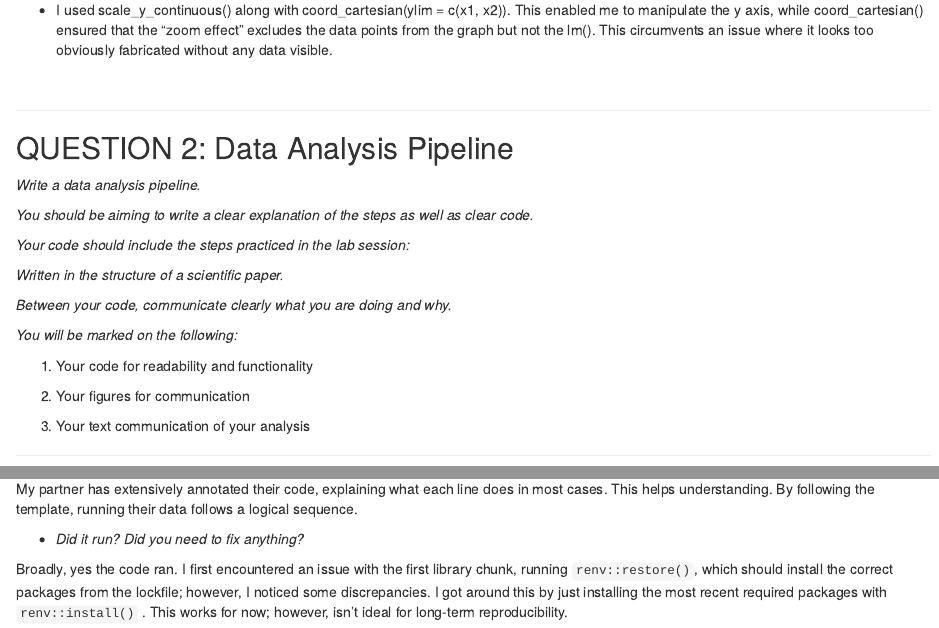
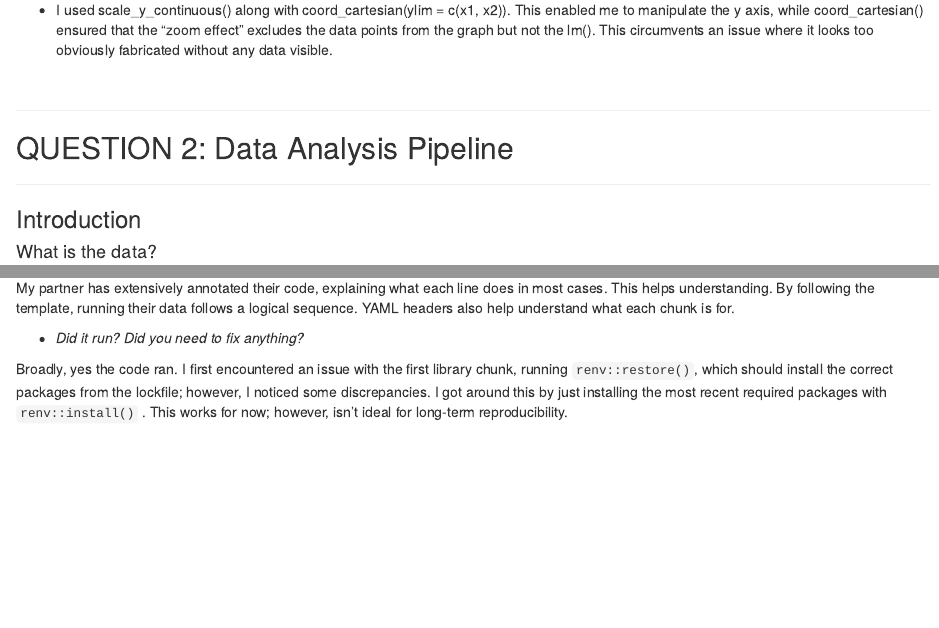
Before and after one commit to Anonymous-Exam-User/Palmer_Penguin_GitHub, an R Markdown document (Homework_Sumbission.Rmd): the page in a window 1100 px wide, from 1040 px down, and a second part further down, joined at a grey line. Rendered offline with R 4.5, knitr and Pandoc, with nearby package versions; some code elsewhere in the file could not run offline.

Commit message:
Small general improvements

```diff
--- a/Homework_Sumbission.Rmd
+++ b/Homework_Sumbission.Rmd
@@ -2,6 +2,7 @@
 title: "Homework Sumbission"
 output:
   html_document: default
+  word_document: default
   pdf_document: default
 date: "2024-11-08"
 ---
@@ -111,24 +114,6 @@ Points of deception:
 ------------------------------------------------------------------------
 
 ## QUESTION 2: Data Analysis Pipeline
-
-*Write a data analysis pipeline.*
-
-*You should be aiming to write a clear explanation of the steps as well as clear code.*
-
-*Your code should include the steps practiced in the lab session:*
-
-*Written in the structure of a scientific paper.*
-
-*Between your code, communicate clearly what you are doing and why.*
-
-*You will be marked on the following:*
-
-1.  Your code for readability and functionality
-
-2.  Your figures for communication
-
-3.  Your text communication of your analysis
 
 ------------------------------------------------------------------------
 
@@ -561,7 +546,7 @@ Overall, we have been able to create a valid model which supports our null hypot
 
 -   *What elements of your partner's code helped you to understand and run their data pipeline?*
 
-My partner has extensively annotated their code, explaining what each line does in most cases. This helps understanding. By following the template, running their data follows a logical sequence.
+My partner has extensively annotated their code, explaining what each line does in most cases. This helps understanding. By following the template, running their data follows a logical sequence. YAML headers also help understand what each chunk is for.
 
 -   *Did it run? Did you need to fix anything?*
 
```
Also changed, not shown: Homework_Sumbission.Rmd (2 more changed lines).
